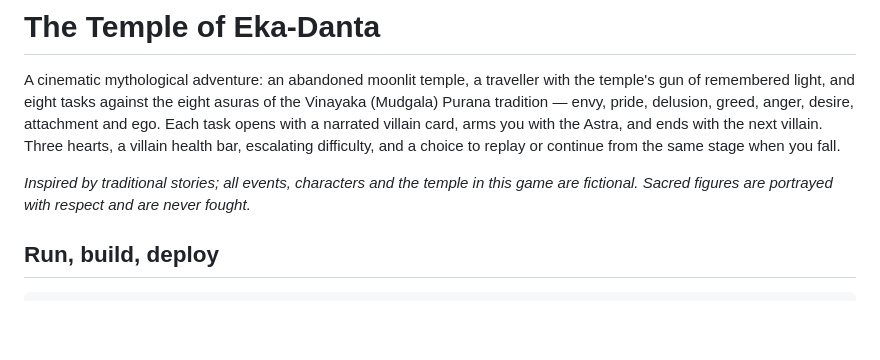
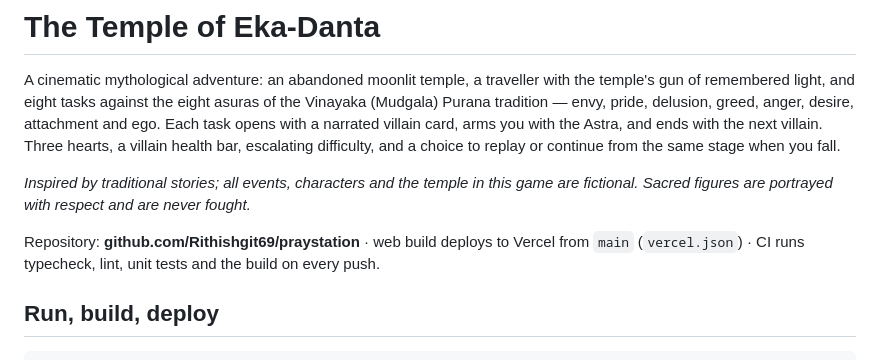
Before and after one commit to Rithishgit69/praystation, a Markdown page: README.md, the part around the change. GitHub-like rendering; blank space fills up the shorter version.

Commit message:
README: repository link
Co-Authored-By: Claude Opus 5 <noreply@anthropic.com>

```diff
--- a/README.md
+++ b/README.md
@@ -8,6 +8,9 @@ escalating difficulty, and a choice to replay or continue from the same stage wh
 
 *Inspired by traditional stories; all events, characters and the temple in this game are fictional.
 Sacred figures are portrayed with respect and are never fought.*
+
+Repository: **github.com/Rithishgit69/praystation** · web build deploys to Vercel from `main`
+(`vercel.json`) · CI runs typecheck, lint, unit tests and the build on every push.
 
 ## Run, build, deploy
 
```
